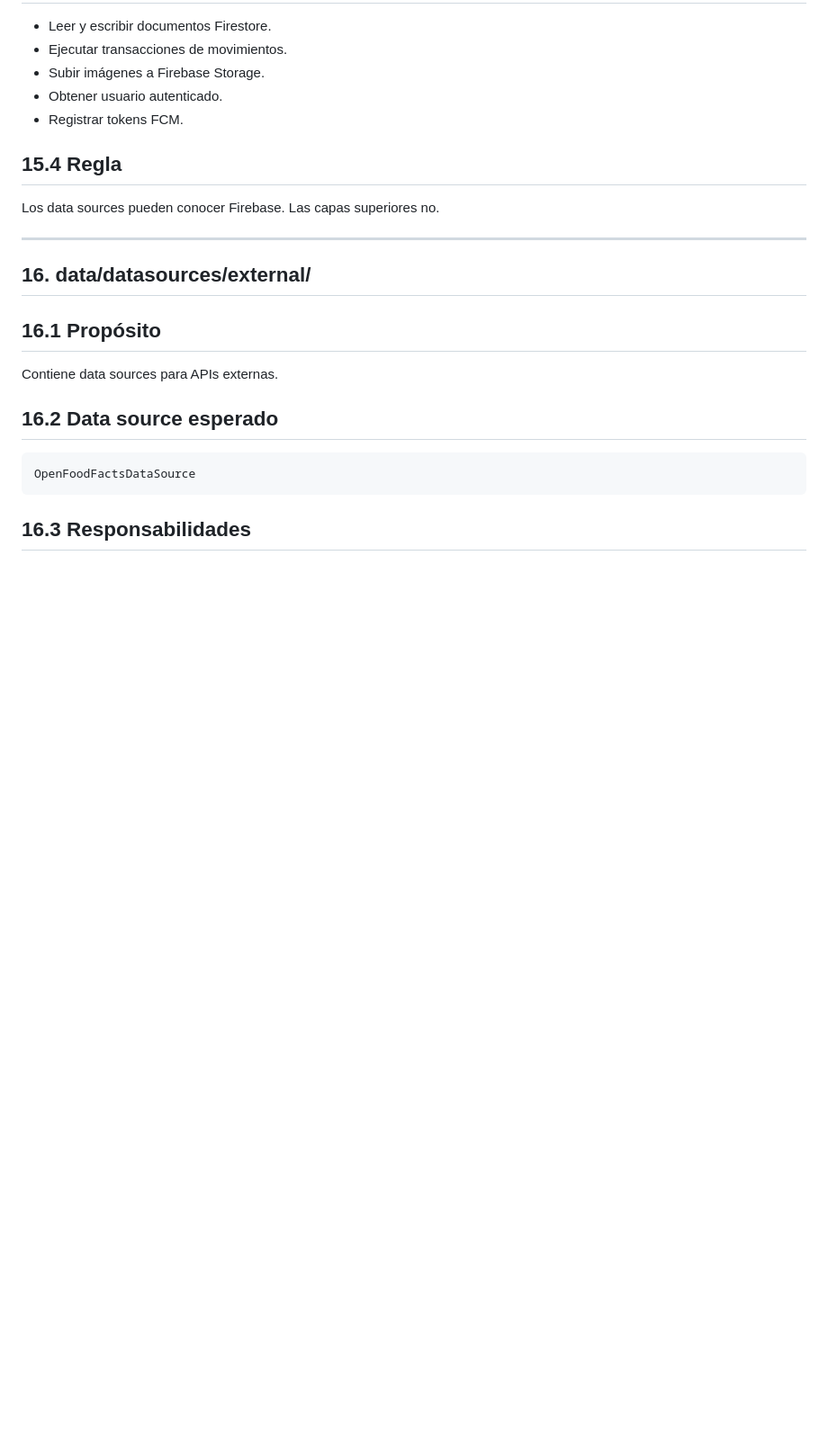
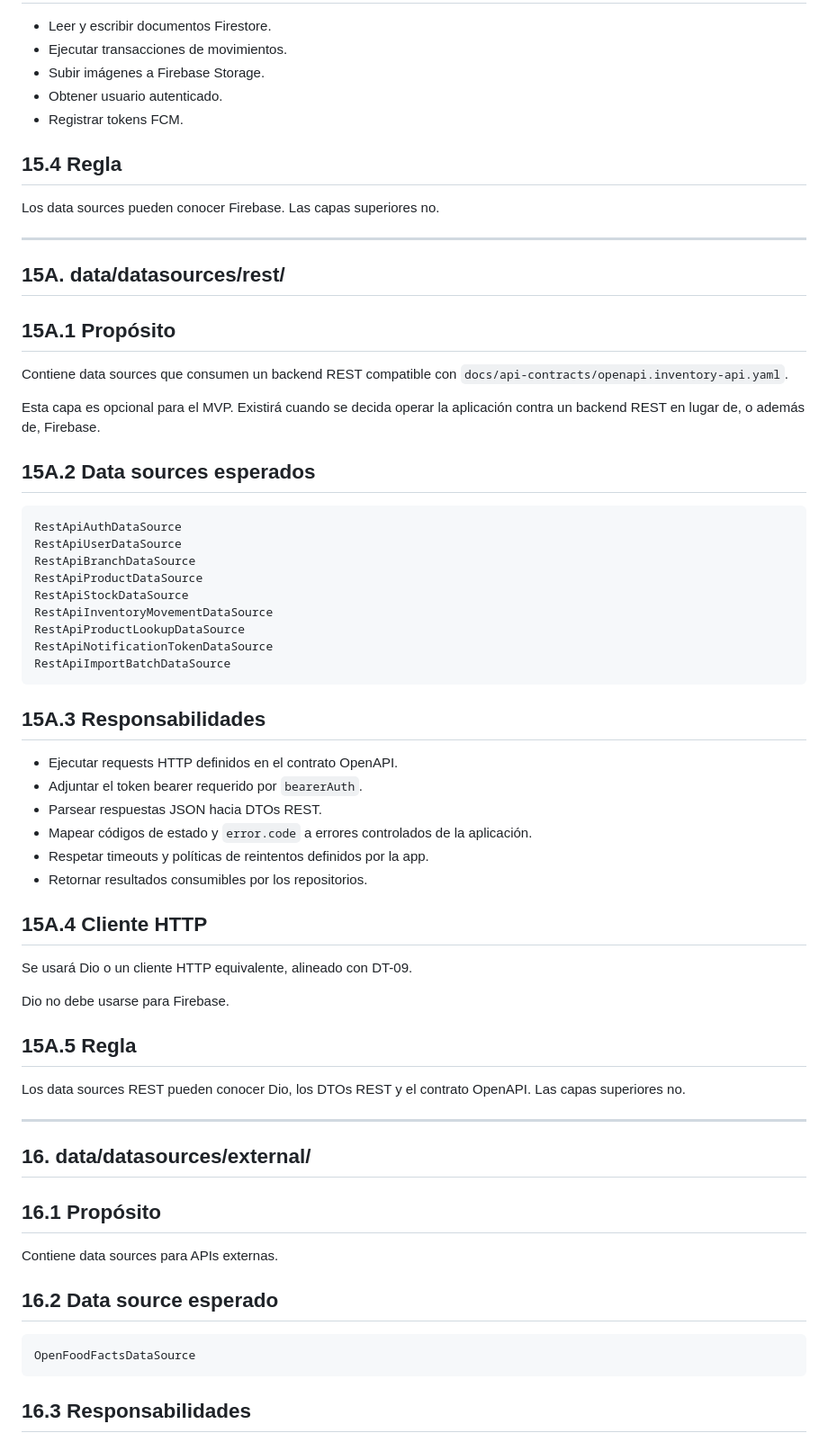
Before and after one commit to DevTeam-DAKFC/inventory-mobile-project, a Markdown page: docs/architecture/layers-explanation.md, the part around one of its changes. Shown at 90% size. Rendered like a GitHub page; blank space fills up the shorter version.

````diff
--- a/docs/architecture/layers-explanation.md
+++ b/docs/architecture/layers-explanation.md
@@ -489,6 +494,49 @@ FirebaseNotificationTokenDataSource
 ## 15.4 Regla
 
 Los data sources pueden conocer Firebase. Las capas superiores no.
+
+---
+
+## 15A. data/datasources/rest/
+
+## 15A.1 Propósito
+
+Contiene data sources que consumen un backend REST compatible con `docs/api-contracts/openapi.inventory-api.yaml`.
+
+Esta capa es opcional para el MVP. Existirá cuando se decida operar la aplicación contra un backend REST en lugar de, o además de, Firebase.
+
+## 15A.2 Data sources esperados
+
+```text
+RestApiAuthDataSource
+RestApiUserDataSource
+RestApiBranchDataSource
+RestApiProductDataSource
+RestApiStockDataSource
+RestApiInventoryMovementDataSource
+RestApiProductLookupDataSource
+RestApiNotificationTokenDataSource
+RestApiImportBatchDataSource
+```
+
+## 15A.3 Responsabilidades
+
+- Ejecutar requests HTTP definidos en el contrato OpenAPI.
+- Adjuntar el token bearer requerido por `bearerAuth`.
+- Parsear respuestas JSON hacia DTOs REST.
+- Mapear códigos de estado y `error.code` a errores controlados de la aplicación.
+- Respetar timeouts y políticas de reintentos definidos por la app.
+- Retornar resultados consumibles por los repositorios.
+
+## 15A.4 Cliente HTTP
+
+Se usará Dio o un cliente HTTP equivalente, alineado con DT-09.
+
+Dio no debe usarse para Firebase.
+
+## 15A.5 Regla
+
+Los data sources REST pueden conocer Dio, los DTOs REST y el contrato OpenAPI. Las capas superiores no.
 
 ---
 
````
Also changed, not shown: other parts of docs/architecture/layers-explanation.md (+69 -14 lines).
